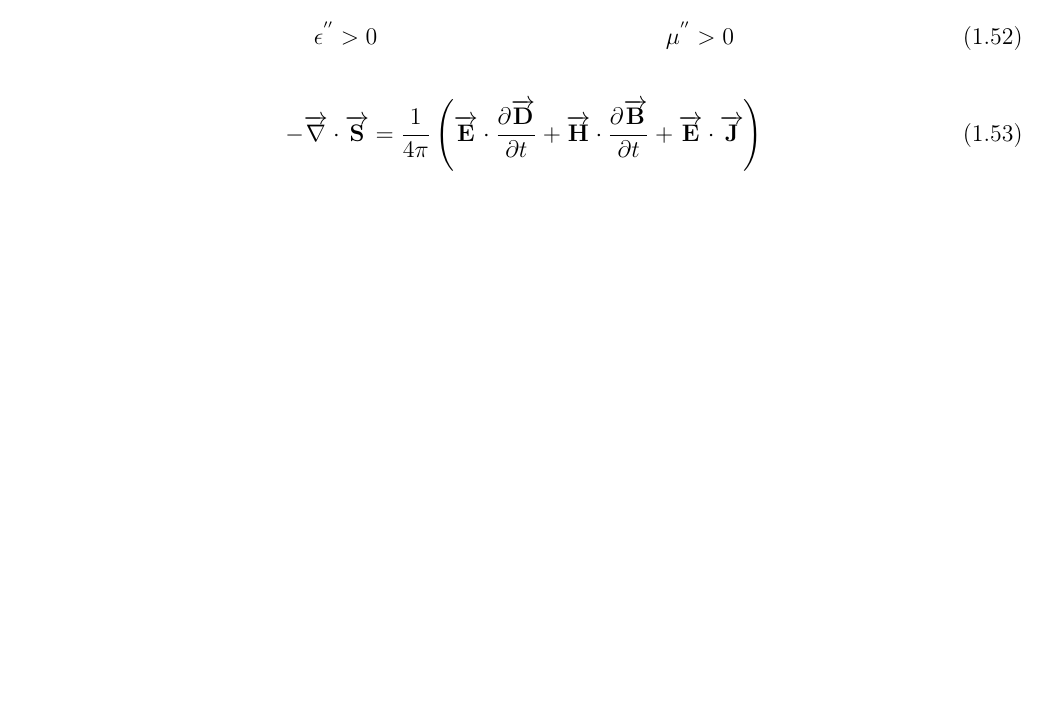
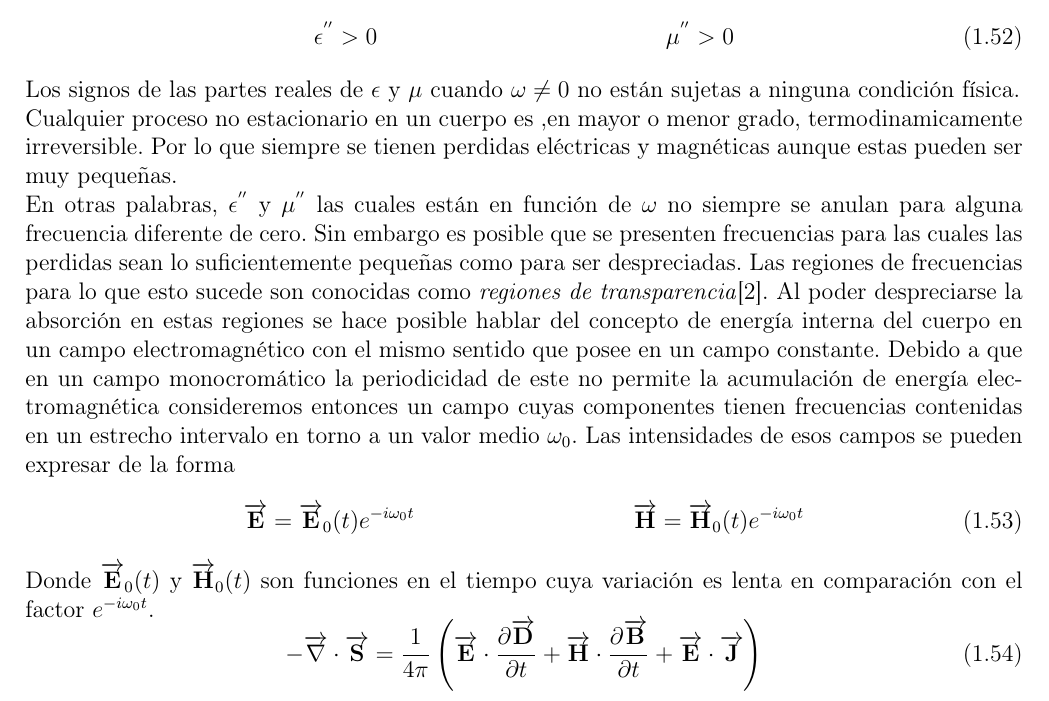
Before and after one commit to GX-Calva-Garcia/Escrito-inestabilididades, a LaTeX document (Capitulo1/cap1.tex): part of page 8 of 9, cut so that both start at the same text, the shorter picture padded with empty space. Compiled offline with pdfLaTeX.

Commit message:
added about energy in the field

```diff
--- a/Capitulo1/cap1.tex
+++ b/Capitulo1/cap1.tex
@@ -265,7 +265,14 @@ Lo que nos dice la ecuación \ref{eq:Q_promedio_temp_dispersion} es que la disip
 \begin{align}
 \epsilon^{''} > 0 & &\mu^{''} > 0
 \end{align}
-
+Los signos de las partes reales de $\epsilon$ y $\mu$ cuando $\omega\neq0$ no están sujetas a ninguna condición física.\\
+Cualquier proceso no estacionario en un cuerpo es ,en mayor o menor grado, termodinamicamente irreversible. Por lo que siempre se tienen perdidas eléctricas y magnéticas aunque estas pueden ser muy pequeñas.\\
+En otras palabras, $\epsilon ^{''}$ y $\mu ^{''}$ las cuales están en función de $\omega$ no siempre se anulan para alguna frecuencia diferente de cero. Sin embargo es posible que se presenten frecuencias para las cuales las perdidas sean lo suficientemente pequeñas como para ser despreciadas. Las regiones de frecuencias para lo que esto sucede son conocidas como \textit{regiones de transparencia}\cite{Landau1690Electro_media}. Al poder despreciarse la absorción en estas regiones se hace posible hablar del concepto de energía interna del cuerpo en un campo electromagnético con el mismo sentido que posee en un campo constante. Debido a que en un campo monocromático la periodicidad de este no permite la acumulación de energía electromagnética consideremos entonces un campo cuyas componentes tienen frecuencias contenidas en un estrecho intervalo en torno a un valor medio $\omega_0$. Las intensidades de esos campos se pueden expresar de la forma
+\begin{align}
+\label{eq:campos_no_monocromaticos}
+\overrightarrow{\textbf{E}} = \overrightarrow{\textbf{E}}_0(t)e^{-i\omega_0 t} & &\overrightarrow{\textbf{H}} = \overrightarrow{\textbf{H}}_0(t)e^{-i\omega_0 t}
+\end{align}
+Donde $\overrightarrow{\textbf{E}}_0(t)$ y $\overrightarrow{\textbf{H}}_0(t)$ son funciones en el tiempo cuya variación es lenta en comparación con el factor $e^{-i\omega_0 t}$.
 \begin{equation}
 -\overrightarrow{\nabla} \cdot \overrightarrow{\textbf{S}}= \frac{1}{4 \pi}\left(\overrightarrow{\textbf{E}}\cdot \frac{\partial \overrightarrow{\textbf{D}}}{\partial t} + \overrightarrow{\textbf{H}}\cdot \frac{\partial \overrightarrow{\textbf{B}}}{\partial t} + \overrightarrow{\textbf{E}}\cdot \overrightarrow{\textbf{J}} \right)
 \end{equation}
```
